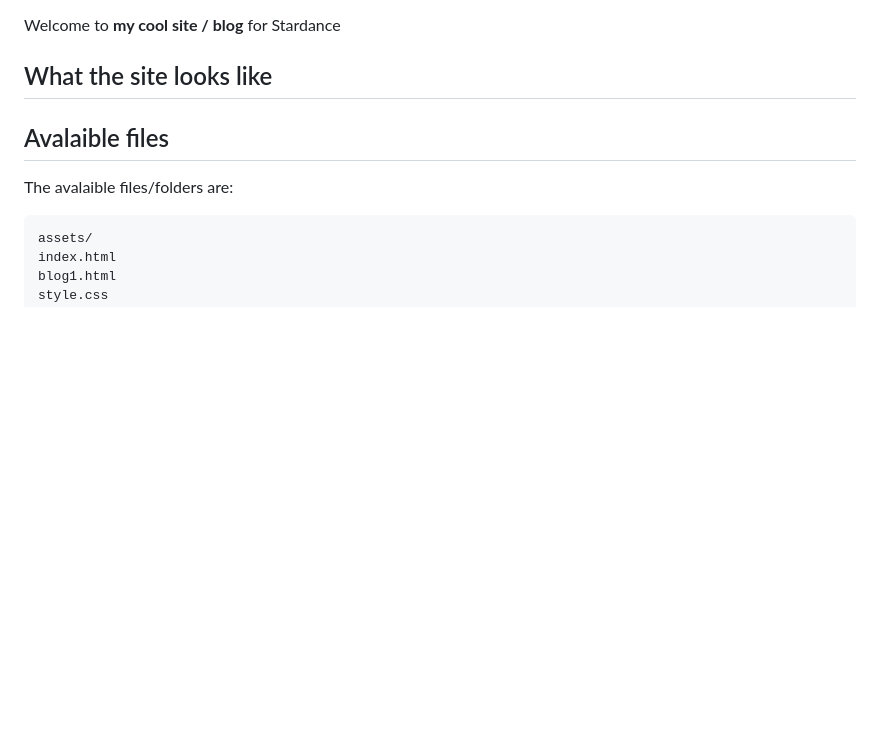
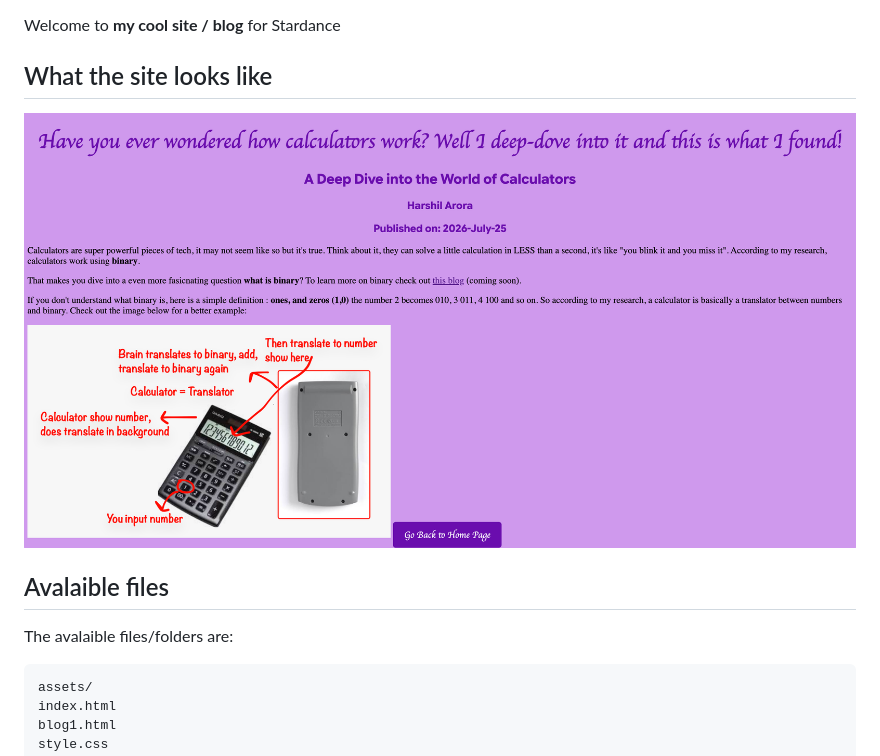
Before and after one commit to harshilarora250/my-cool-site, a Markdown page: README.md, the part around the change. GitHub-like rendering; pictures changed too: assets/examplescreenshot.png (added); blank space fills up the shorter version.

Commit message:
Add screenshot to readme

```diff
--- a/README.md
+++ b/README.md
@@ -3,6 +3,7 @@ Welcome to **my cool site / blog** for Stardance
 
 ## What the site looks like
 
+![Example Screenshot](assets/examplescreenshot.png)
 
 ## Avalaible files
 The avalaible files/folders are:
```
